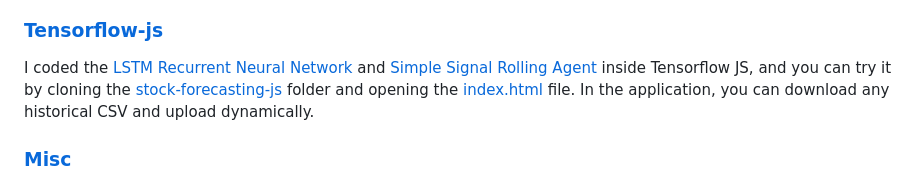
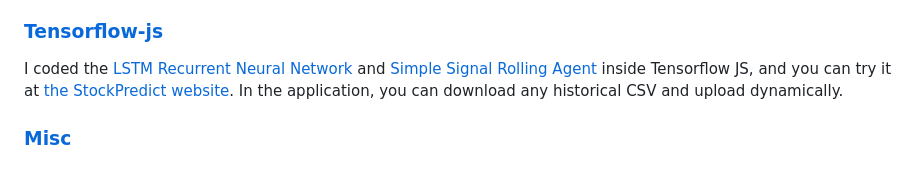
Before and after one commit to Twist3d-Fate/StockPredict, a Markdown page: README.md, the part around the change. Rendered like a GitHub page.

```diff
--- a/README.md
+++ b/README.md
@@ -103,7 +103,7 @@
 
 ### [Tensorflow-js](stock-forecasting-js)
 
-I coded the [LSTM Recurrent Neural Network](deep-learning/1.lstm.ipynb) and [Simple Signal Rolling Agent](agent/simple-agent.ipynb) inside Tensorflow JS, and you can try it by cloning the [stock-forecasting-js](stock-forecasting-app-js) folder and opening the [index.html](stock-forecasting-app-js/index.html) file. In the application, you can download any historical CSV and upload dynamically.
+I coded the [LSTM Recurrent Neural Network](deep-learning/1.lstm.ipynb) and [Simple Signal Rolling Agent](agent/simple-agent.ipynb) inside Tensorflow JS, and you can try it at [the StockPredict website](https://stockpredict999.netlify.app/). In the application, you can download any historical CSV and upload dynamically.
 
 ### [Misc](misc)
 
```
